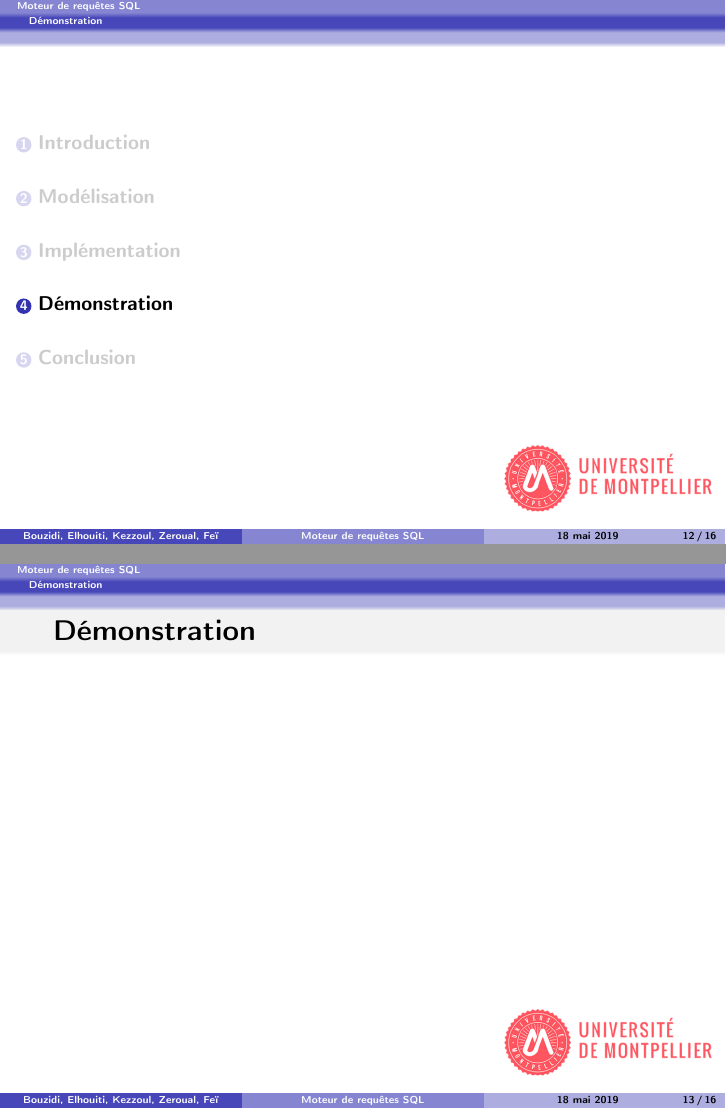
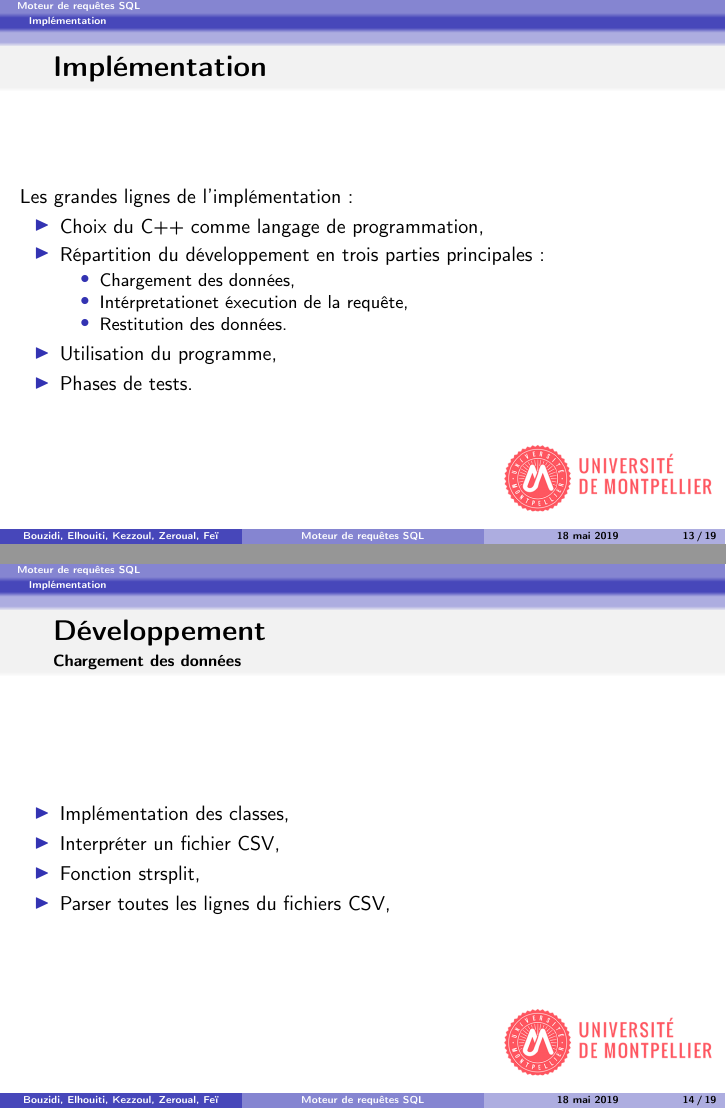
Before and after one commit to massykezzoul/Moteur-SQL, LaTeX slides (soutenance/diapo.tex): pages 12 and 13 of 16 before the commit and pages 13 and 14 of 19 after it, joined at a grey line. Compiled offline with pdfLaTeX.

Commit message:
Implémentation

```diff
--- a/soutenance/diapo.tex
+++ b/soutenance/diapo.tex
@@ -138,7 +145,42 @@
 \section{Implémentation}
 
 \begin{frame}{Implémentation}
+  Les grandes lignes de l'implémentation :
+  \begin{itemize}
+    \item Choix du C++ comme langage de programmation,
+    \item Répartition du développement en trois parties principales :
+    \begin{itemize}
+      \item Chargement des données,
+      \item Intérpretationet éxecution de la requête,
+      \item Restitution des données.
+    \end{itemize}
+    \item Utilisation du programme,
+    \item Phases de tests.
+  \end{itemize}
+\end{frame}
 
+\begin{frame}{Développement}{Chargement des données}
+  \begin{itemize}
+    \item Implémentation des classes,
+    \item Interpréter un fichier CSV,
+    \item Fonction strsplit,
+    \item Parser toutes les lignes du fichiers CSV,
+  \end{itemize}
+\end{frame}
+
+\begin{frame}{Développement}{La requête}
+  \begin{block}{Intérpretation}
+    Nous nous sommes occupés à trouver une manière de découper la requête afin de stocker chaque partie dans l’attribut correspondant.
+  \end{block}
+
+  \begin{block}{Éxecution}
+    Notre application exécute la requête en trois étapes consécutives et complémentaires pour effectuer le traitement nécessaire.
+    \begin{itemize}
+      \item Le produit cartésien,
+      \item La selection,
+      \item La projection.
+    \end{itemize}
+  \end{block}
 \end{frame}
 
 %------------------------------------------------------%
@@ -146,10 +188,6 @@
 %------------------------------------------------------%
 
 \section{Démonstration}
-
-\begin{frame}{Démonstration}
-
-\end{frame}
 
 %------------------------------------------------------%
 % Conclusion
```
Also changed, not shown: soutenance/soutenance.md (+48 -3 lines), soutenance/diapo.tex (9 more changed lines), 1 other file.
